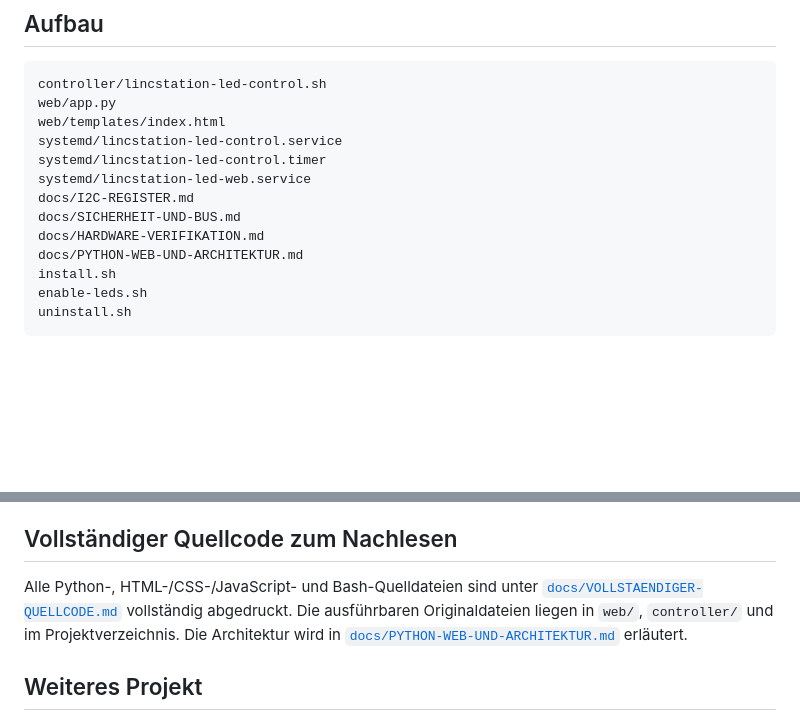
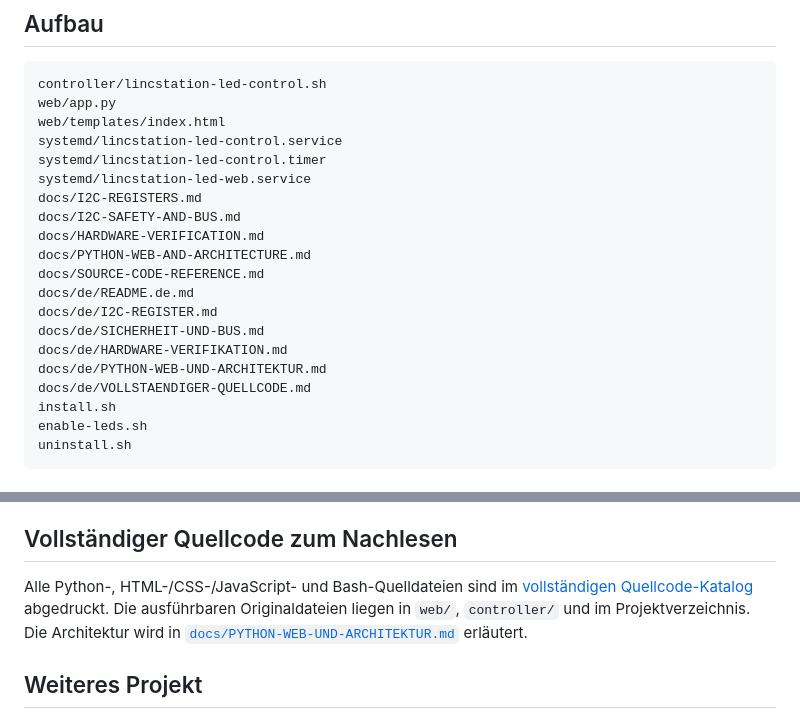
Before and after one commit to AndiBcool/lincstation-n1-led-control, a Markdown page: docs/de/README.de.md, 2 parts joined by grey strips. Drawn GitHub-style; blank space fills up the shorter version.

```diff
--- a/docs/de/README.de.md
+++ b/docs/de/README.de.md
@@ -93,10 +93,17 @@ web/templates/index.html
 systemd/lincstation-led-control.service
 systemd/lincstation-led-control.timer
 systemd/lincstation-led-web.service
-docs/I2C-REGISTER.md
-docs/SICHERHEIT-UND-BUS.md
-docs/HARDWARE-VERIFIKATION.md
-docs/PYTHON-WEB-UND-ARCHITEKTUR.md
+docs/I2C-REGISTERS.md
+docs/I2C-SAFETY-AND-BUS.md
+docs/HARDWARE-VERIFICATION.md
+docs/PYTHON-WEB-AND-ARCHITECTURE.md
+docs/SOURCE-CODE-REFERENCE.md
+docs/de/README.de.md
+docs/de/I2C-REGISTER.md
+docs/de/SICHERHEIT-UND-BUS.md
+docs/de/HARDWARE-VERIFIKATION.md
+docs/de/PYTHON-WEB-UND-ARCHITEKTUR.md
+docs/de/VOLLSTAENDIGER-QUELLCODE.md
 install.sh
 enable-leds.sh
 uninstall.sh
@@ -116,7 +123,7 @@ Die komplette Python-Anwendung liegt in `web/app.py`, die HTML/CSS/JavaScript-Ob
 
 ## Vollständiger Quellcode zum Nachlesen
 
-Alle Python-, HTML-/CSS-/JavaScript- und Bash-Quelldateien sind unter [`docs/VOLLSTAENDIGER-QUELLCODE.md`](docs/VOLLSTAENDIGER-QUELLCODE.md) vollständig abgedruckt. Die ausführbaren Originaldateien liegen in `web/`, `controller/` und im Projektverzeichnis. Die Architektur wird in [`docs/PYTHON-WEB-UND-ARCHITEKTUR.md`](PYTHON-WEB-UND-ARCHITEKTUR.md) erläutert.
+Alle Python-, HTML-/CSS-/JavaScript- und Bash-Quelldateien sind im [vollständigen Quellcode-Katalog](VOLLSTAENDIGER-QUELLCODE.md) abgedruckt. Die ausführbaren Originaldateien liegen in `web/`, `controller/` und im Projektverzeichnis. Die Architektur wird in [`docs/PYTHON-WEB-UND-ARCHITEKTUR.md`](PYTHON-WEB-UND-ARCHITEKTUR.md) erläutert.
 
 ## Weiteres Projekt
 
```
Also changed, not shown: README.md (+11 -1 lines).
